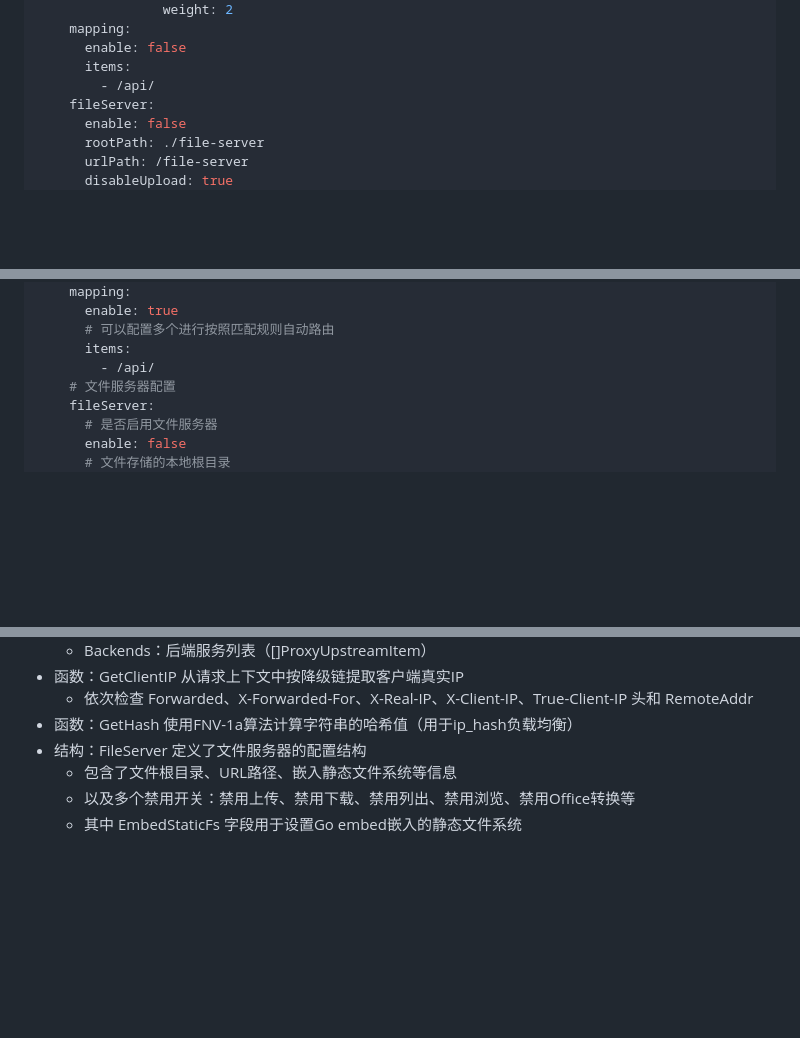
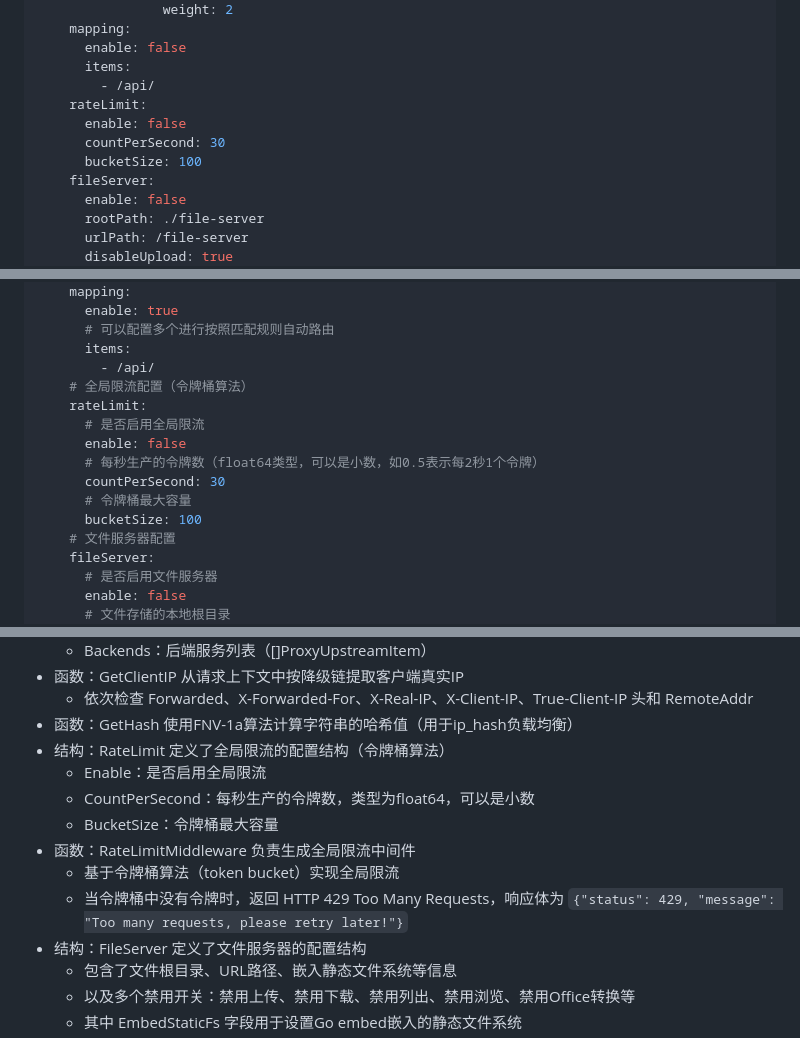
Before and after one commit to Ice2Faith/i2f-turbo-go, a Markdown page: goboot/readme.md, 3 parts joined by grey strips. GitHub-like rendering; blank space fills up the shorter version.

Commit message:
feat(goboot): proxy support rate limit

```diff
--- a/goboot/readme.md
+++ b/goboot/readme.md
@@ -176,6 +176,10 @@ goboot:
       enable: false
       items:
         - /api/
+    rateLimit:
+      enable: false
+      countPerSecond: 30
+      bucketSize: 100
     fileServer:
       enable: false
       rootPath: ./file-server
@@ -385,6 +389,14 @@ goboot:
       # 可以配置多个进行按照匹配规则自动路由
       items:
         - /api/
+    # 全局限流配置（令牌桶算法）
+    rateLimit:
+      # 是否启用全局限流
+      enable: false
+      # 每秒生产的令牌数（float64类型，可以是小数，如0.5表示每2秒1个令牌）
+      countPerSecond: 30
+      # 令牌桶最大容量
+      bucketSize: 100
     # 文件服务器配置
     fileServer:
       # 是否启用文件服务器
@@ -763,6 +775,13 @@ func (api *Api) Login(resp *goboot.CtxResp,user * User) *goboot.CtxResp {
 - 函数：GetClientIP 从请求上下文中按降级链提取客户端真实IP
     - 依次检查 Forwarded、X-Forwarded-For、X-Real-IP、X-Client-IP、True-Client-IP 头和 RemoteAddr
 - 函数：GetHash 使用FNV-1a算法计算字符串的哈希值（用于ip_hash负载均衡）
+- 结构：RateLimit 定义了全局限流的配置结构（令牌桶算法）
+    - Enable：是否启用全局限流
+    - CountPerSecond：每秒生产的令牌数，类型为float64，可以是小数
+    - BucketSize：令牌桶最大容量
+- 函数：RateLimitMiddleware 负责生成全局限流中间件
+    - 基于令牌桶算法（token bucket）实现全局限流
+    - 当令牌桶中没有令牌时，返回 HTTP 429 Too Many Requests，响应体为 `{"status": 429, "message": "Too many requests, please retry later!"}`
 - 结构：FileServer 定义了文件服务器的配置结构
     - 包含了文件根目录、URL路径、嵌入静态文件系统等信息
     - 以及多个禁用开关：禁用上传、禁用下载、禁用列出、禁用浏览、禁用Office转换等
```
Also changed, not shown: other parts of goboot/readme.md (+8 -0 lines), goboot/goboot-user.md (+73 -11 lines).
